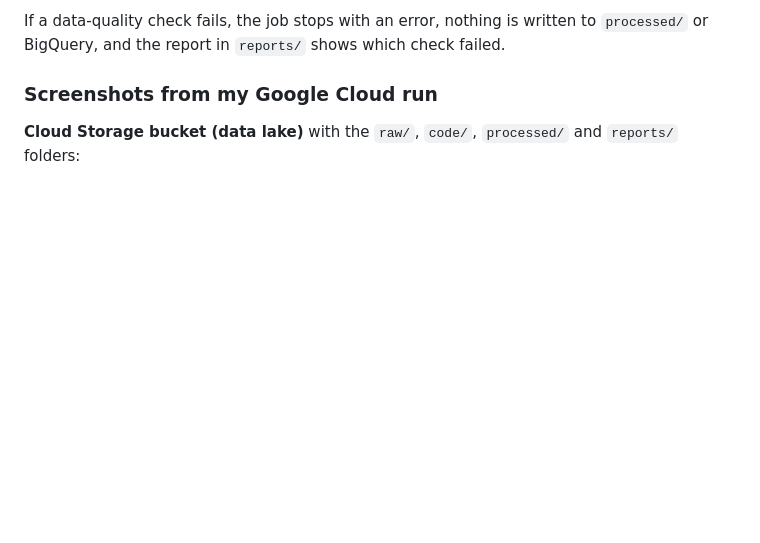
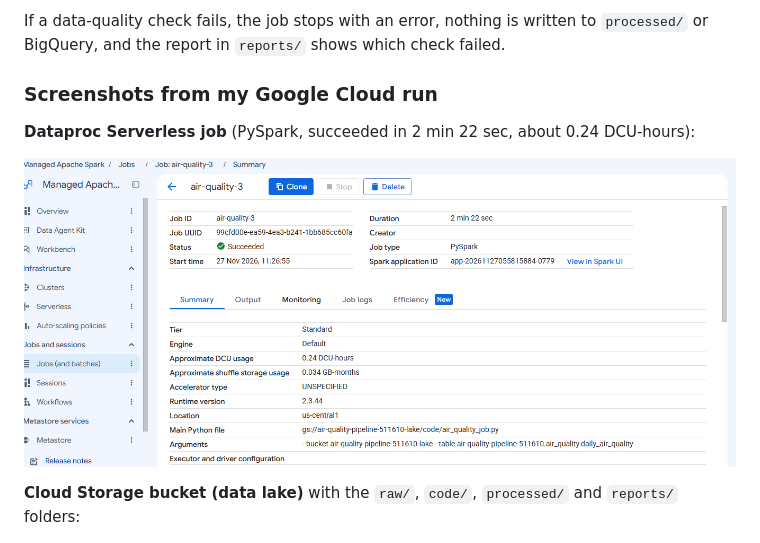
Before and after one commit to MohanNellore/gcp-air-quality-pipeline, a Markdown page: README.md, the part around the change. Rendered like a GitHub page; pictures changed too: images/dataproc-job-succeeded.png (added); blank space fills up the shorter version.

Commit message:
Add the Dataproc job screenshot from the successful run

```diff
--- a/README.md
+++ b/README.md
@@ -59,6 +59,10 @@ If a data-quality check fails, the job stops with an error, nothing is written t
 
 ### Screenshots from my Google Cloud run
 
+**Dataproc Serverless job** (PySpark, succeeded in 2 min 22 sec, about 0.24 DCU-hours):
+
+![Dataproc Serverless job succeeded](images/dataproc-job-succeeded.png)
+
 **Cloud Storage bucket (data lake)** with the `raw/`, `code/`, `processed/` and `reports/` folders:
 
 ![Cloud Storage bucket with raw, code, processed and reports folders](images/gcs-bucket.png)
```
Also changed, not shown: docs/GCP_SETUP.md (+1 -1 lines).
